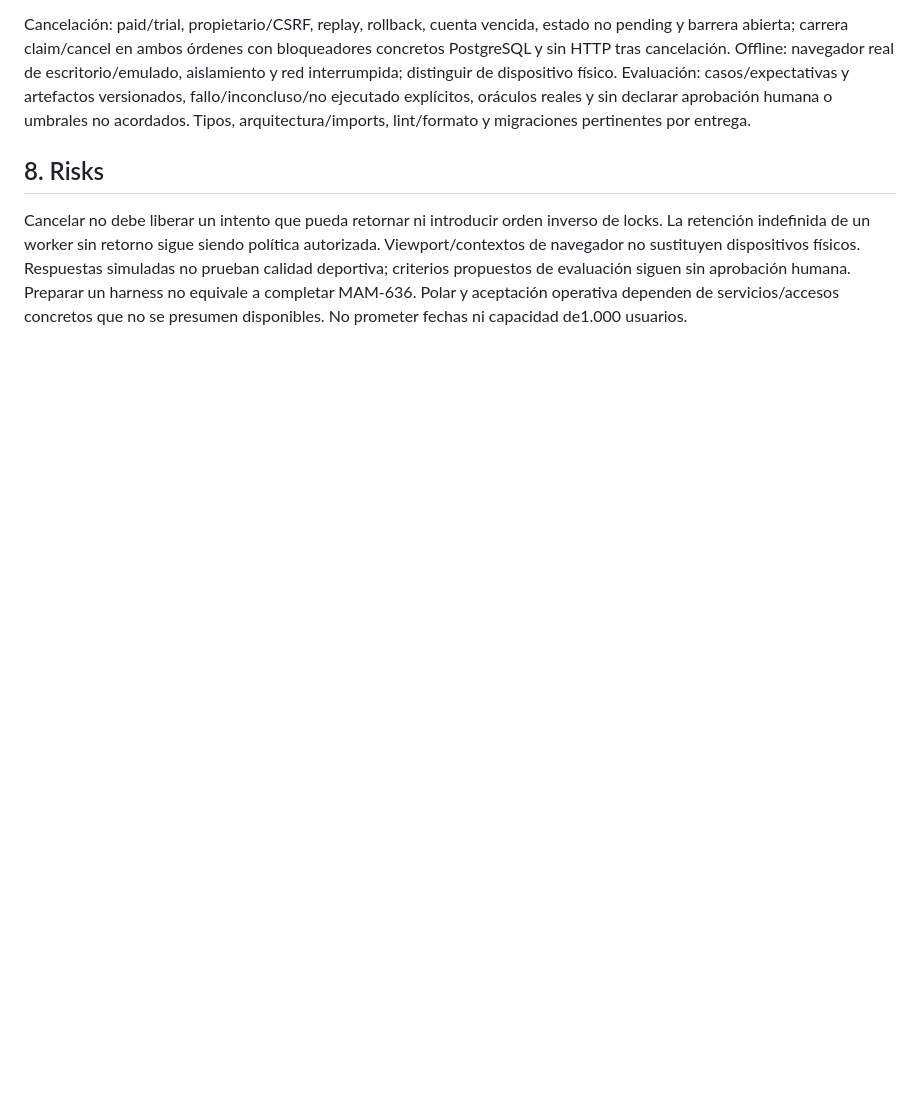
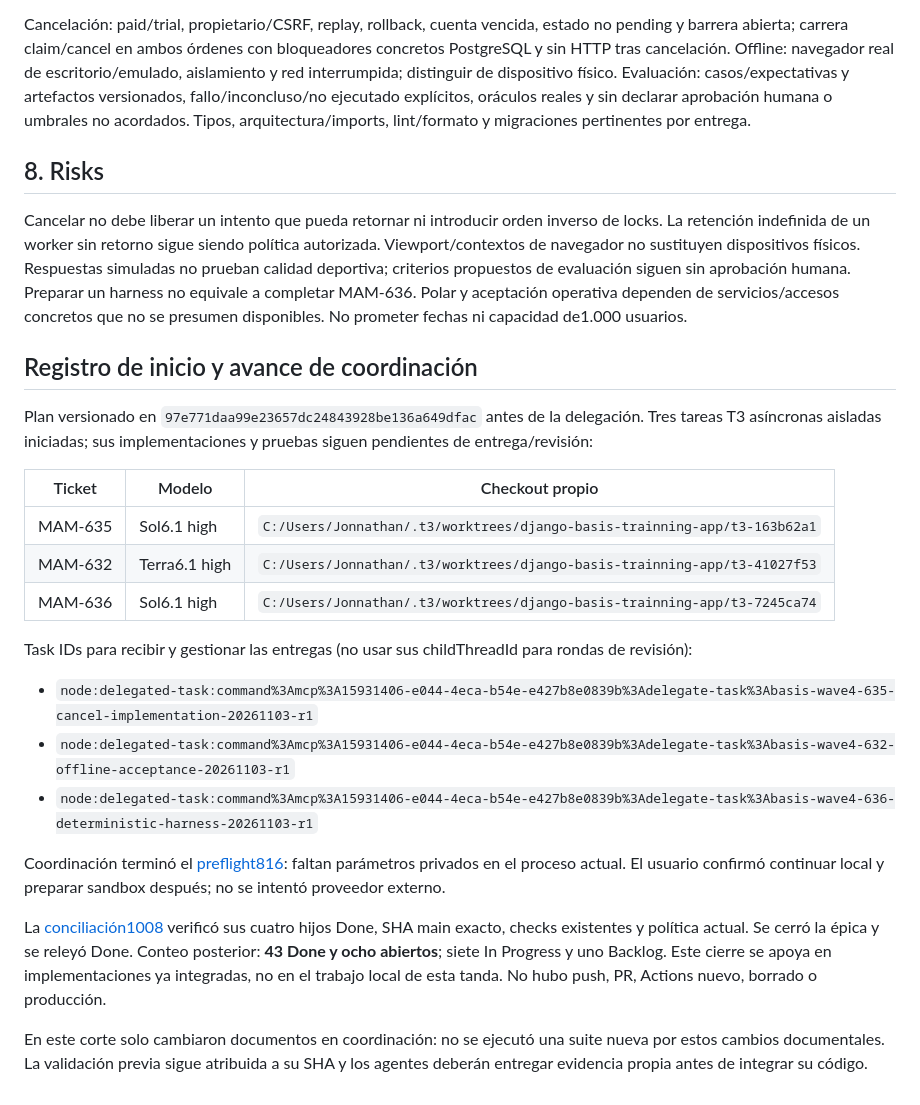
Before and after one commit to Mamut1195/django_basis_trainning_app, a Markdown page: docs/tickets/WAVE4_PLAN_2026-11-03.md, the part around the change. GitHub-like rendering; blank space fills up the shorter version.

Commit message:
docs: record stabilization closure and active wave4 task receipts

```diff
--- a/docs/tickets/WAVE4_PLAN_2026-11-03.md
+++ b/docs/tickets/WAVE4_PLAN_2026-11-03.md
@@ -44,3 +44,25 @@ Cancelación: paid/trial, propietario/CSRF, replay, rollback, cuenta vencida, es
 ## 8. Risks
 
 Cancelar no debe liberar un intento que pueda retornar ni introducir orden inverso de locks. La retención indefinida de un worker sin retorno sigue siendo política autorizada. Viewport/contextos de navegador no sustituyen dispositivos físicos. Respuestas simuladas no prueban calidad deportiva; criterios propuestos de evaluación siguen sin aprobación humana. Preparar un harness no equivale a completar MAM-636. Polar y aceptación operativa dependen de servicios/accesos concretos que no se presumen disponibles. No prometer fechas ni capacidad de1.000 usuarios.
+
+## Registro de inicio y avance de coordinación
+
+Plan versionado en `97e771daa99e23657dc24843928be136a649dfac` antes de la delegación. Tres tareas T3 asíncronas aisladas iniciadas; sus implementaciones y pruebas siguen pendientes de entrega/revisión:
+
+| Ticket | Modelo | Checkout propio |
+| --- | --- | --- |
+| MAM-635 | Sol6.1 high | `C:/Users/Jonnathan/.t3/worktrees/django-basis-trainning-app/t3-163b62a1` |
+| MAM-632 | Terra6.1 high | `C:/Users/Jonnathan/.t3/worktrees/django-basis-trainning-app/t3-41027f53` |
+| MAM-636 | Sol6.1 high | `C:/Users/Jonnathan/.t3/worktrees/django-basis-trainning-app/t3-7245ca74` |
+
+Task IDs para recibir y gestionar las entregas (no usar sus childThreadId para rondas de revisión):
+
+- `node:delegated-task:command%3Amcp%3A15931406-e044-4eca-b54e-e427b8e0839b%3Adelegate-task%3Abasis-wave4-635-cancel-implementation-20261103-r1`
+- `node:delegated-task:command%3Amcp%3A15931406-e044-4eca-b54e-e427b8e0839b%3Adelegate-task%3Abasis-wave4-632-offline-acceptance-20261103-r1`
+- `node:delegated-task:command%3Amcp%3A15931406-e044-4eca-b54e-e427b8e0839b%3Adelegate-task%3Abasis-wave4-636-deterministic-harness-20261103-r1`
+
+Coordinación terminó el [preflight816](MAM816_PREFLIGHT_2026-11-03.md): faltan parámetros privados en el proceso actual. El usuario confirmó continuar local y preparar sandbox después; no se intentó proveedor externo.
+
+La [conciliación1008](MAM1008_CLOSURE_RECONCILIATION_2026-11-03.md) verificó sus cuatro hijos Done, SHA main exacto, checks existentes y política actual. Se cerró la épica y se releyó Done. Conteo posterior: **43 Done y ocho abiertos**; siete In Progress y uno Backlog. Este cierre se apoya en implementaciones ya integradas, no en el trabajo local de esta tanda. No hubo push, PR, Actions nuevo, borrado o producción.
+
+En este corte solo cambiaron documentos en coordinación: no se ejecutó una suite nueva por estos cambios documentales. La validación previa sigue atribuida a su SHA y los agentes deberán entregar evidencia propia antes de integrar su código.
```
Also changed, not shown: docs/tickets/MAM1008_CLOSURE_RECONCILIATION_2026-11-03.md (+6 -0 lines).
